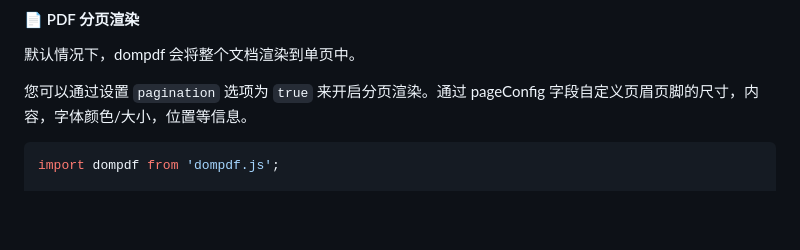
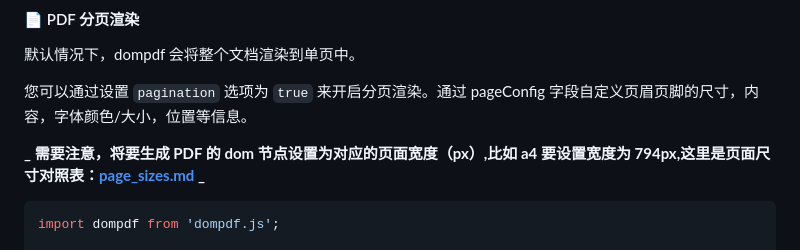
Before and after one commit to lmn1919/dompdf.js, a Markdown page: README_CN.md, the part around the change. Drawn GitHub-style; blank space fills up the shorter version.

````diff
--- a/README_CN.md
+++ b/README_CN.md
@@ -85,6 +85,8 @@ dompdf(document.querySelector('#capture'), options)
 默认情况下，dompdf 会将整个文档渲染到单页中。
 
 您可以通过设置 `pagination` 选项为 `true` 来开启分页渲染。通过 pageConfig 字段自定义页眉页脚的尺寸，内容，字体颜色/大小，位置等信息。
+
+**_ 需要注意，将要生成 PDF 的 dom 节点设置为对应的页面宽度（px）,比如 a4 要设置宽度为 794px,这里是页面尺寸对照表：[page_sizes.md](./page_sizes.md) _**
 
 ```js
 import dompdf from 'dompdf.js';
````
Also changed, not shown: README.md (+2 -0 lines), page_sizes.md (added, +49 -0 lines).
